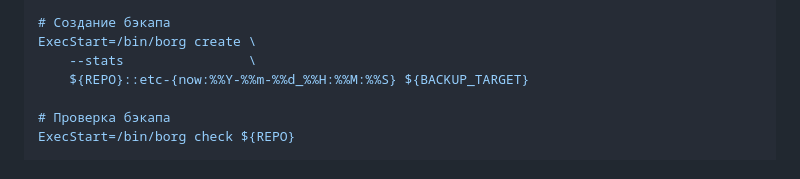
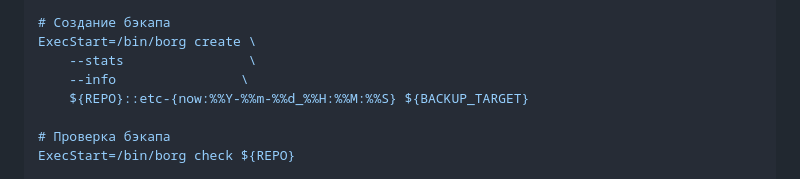
Before and after one commit to promokk/otus-linux-professional, a Markdown page: homework-18/README.md, the part around the change. GitHub-like rendering.

Commit message:
Добавил дз 18

```diff
--- a/homework-18/README.md
+++ b/homework-18/README.md
@@ -78,6 +78,7 @@ Environment=BACKUP_TARGET=/etc
 # Создание бэкапа
 ExecStart=/bin/borg create \
     --stats                \
+    --info                \
     ${REPO}::etc-{now:%%Y-%%m-%%d_%%H:%%M:%%S} ${BACKUP_TARGET}
 
 # Проверка бэкапа
```
